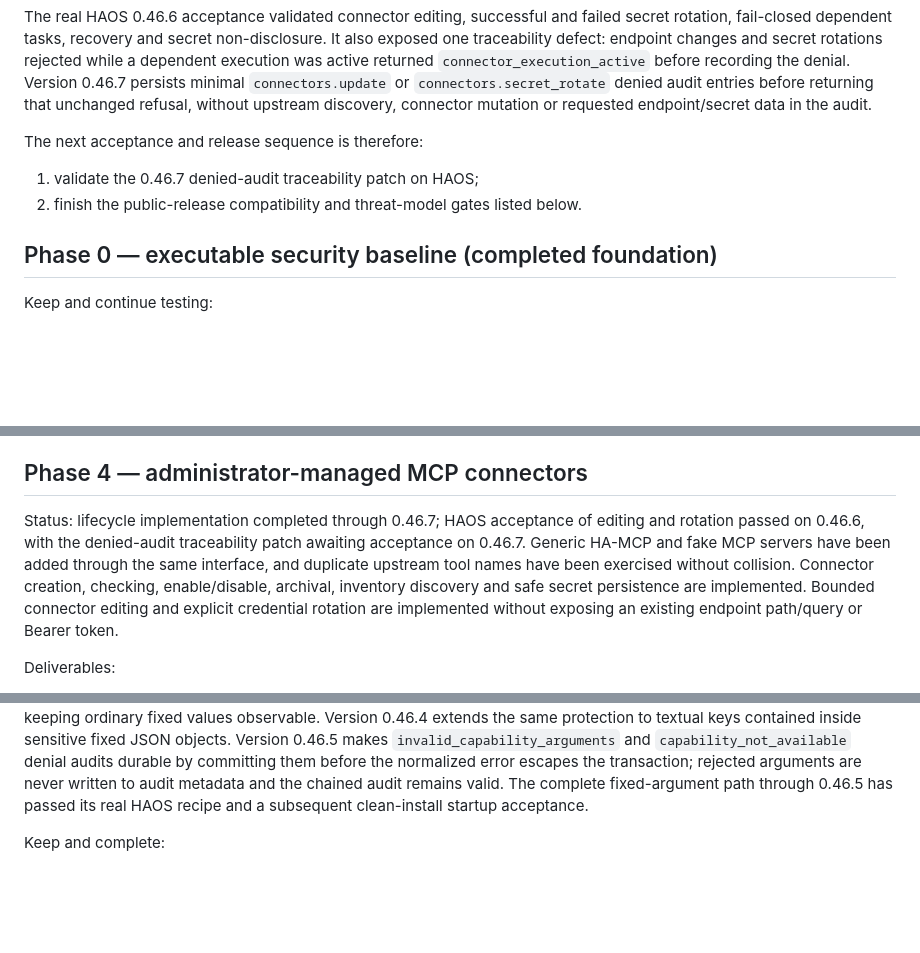
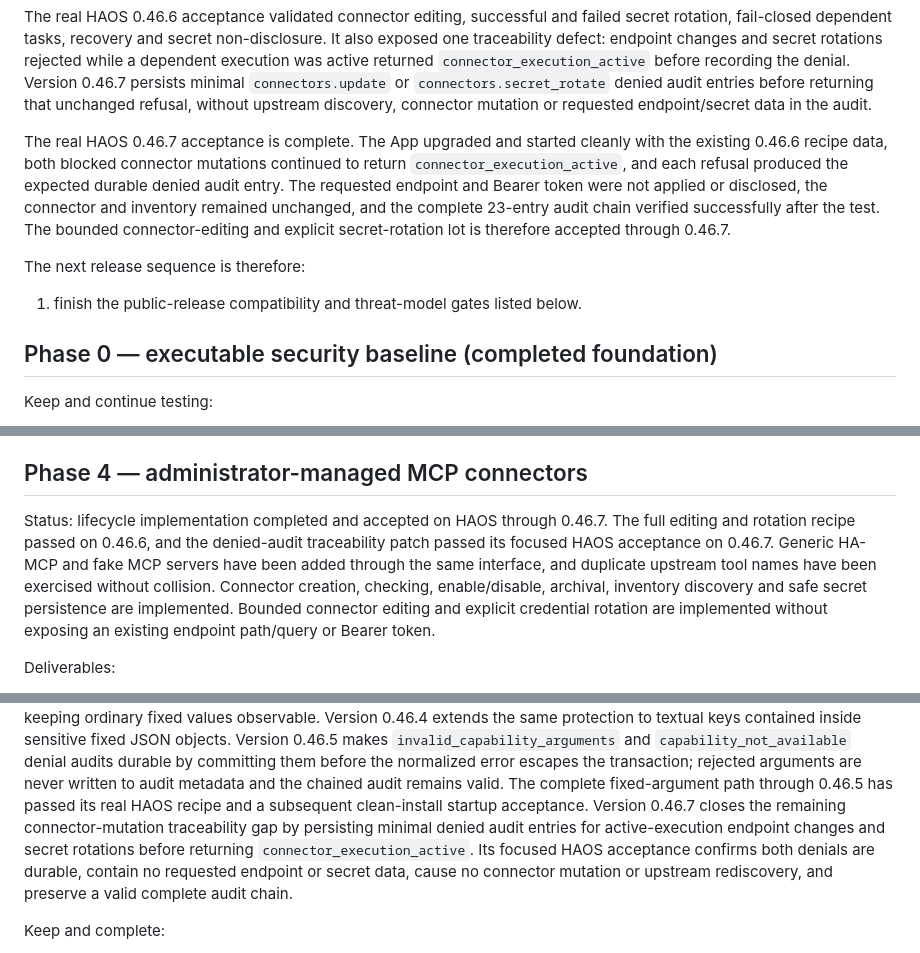
Before and after one commit to tlamoureux24/haos_apps, a Markdown page: agent_gateway/IMPLEMENTATION_PLAN.md, 3 parts joined by grey strips. Drawn GitHub-style; blank space fills up the shorter version.

Commit message:
docs(agent-gateway): record 0.46.7 HAOS acceptance

```diff
--- a/agent_gateway/IMPLEMENTATION_PLAN.md
+++ b/agent_gateway/IMPLEMENTATION_PLAN.md
@@ -126,10 +126,18 @@ persists minimal `connectors.update` or `connectors.secret_rotate` denied audit
 entries before returning that unchanged refusal, without upstream discovery,
 connector mutation or requested endpoint/secret data in the audit.
 
-The next acceptance and release sequence is therefore:
+The real HAOS 0.46.7 acceptance is complete. The App upgraded and started
+cleanly with the existing 0.46.6 recipe data, both blocked connector mutations
+continued to return `connector_execution_active`, and each refusal produced the
+expected durable denied audit entry. The requested endpoint and Bearer token
+were not applied or disclosed, the connector and inventory remained unchanged,
+and the complete 23-entry audit chain verified successfully after the test. The
+bounded connector-editing and explicit secret-rotation lot is therefore accepted
+through 0.46.7.
 
-1. validate the 0.46.7 denied-audit traceability patch on HAOS;
-2. finish the public-release compatibility and threat-model gates listed below.
+The next release sequence is therefore:
+
+1. finish the public-release compatibility and threat-model gates listed below.
 
 ## Phase 0 — executable security baseline (completed foundation)
 
@@ -205,14 +213,15 @@ reinstall because the development database contains no useful user data.
 
 ## Phase 4 — administrator-managed MCP connectors
 
-Status: lifecycle implementation completed through 0.46.7; HAOS acceptance of
-editing and rotation passed on 0.46.6, with the denied-audit traceability patch
-awaiting acceptance on 0.46.7. Generic HA-MCP and fake MCP
-servers have been added through the same interface, and duplicate upstream tool
-names have been exercised without collision. Connector creation, checking,
-enable/disable, archival, inventory discovery and safe secret persistence are
-implemented. Bounded connector editing and explicit credential rotation are
-implemented without exposing an existing endpoint path/query or Bearer token.
+Status: lifecycle implementation completed and accepted on HAOS through 0.46.7.
+The full editing and rotation recipe passed on 0.46.6, and the denied-audit
+traceability patch passed its focused HAOS acceptance on 0.46.7. Generic HA-MCP
+and fake MCP servers have been added through the same interface, and duplicate
+upstream tool names have been exercised without collision. Connector creation,
+checking, enable/disable, archival, inventory discovery and safe secret
+persistence are implemented. Bounded connector editing and explicit credential
+rotation are implemented without exposing an existing endpoint path/query or
+Bearer token.
 
 Deliverables:
 
@@ -617,7 +626,13 @@ textual keys contained inside sensitive fixed JSON objects. Version 0.46.5 makes
 durable by committing them before the normalized error escapes the transaction;
 rejected arguments are never written to audit metadata and the chained audit
 remains valid. The complete fixed-argument path through 0.46.5 has passed its
-real HAOS recipe and a subsequent clean-install startup acceptance.
+real HAOS recipe and a subsequent clean-install startup acceptance. Version
+0.46.7 closes the remaining connector-mutation traceability gap by persisting
+minimal denied audit entries for active-execution endpoint changes and secret
+rotations before returning `connector_execution_active`. Its focused HAOS
+acceptance confirms both denials are durable, contain no requested endpoint or
+secret data, cause no connector mutation or upstream rediscovery, and preserve
+a valid complete audit chain.
 
 Keep and complete:
 
```
